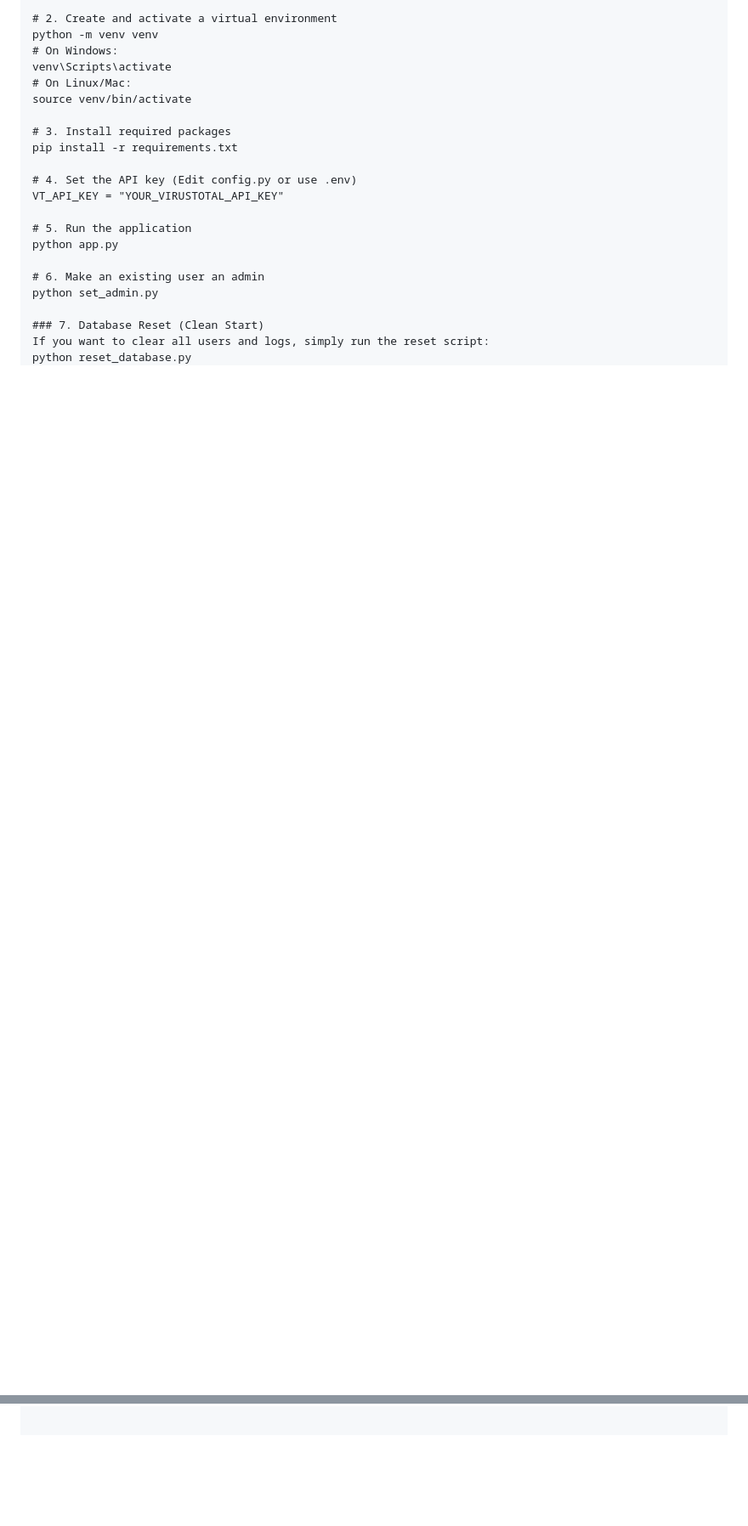
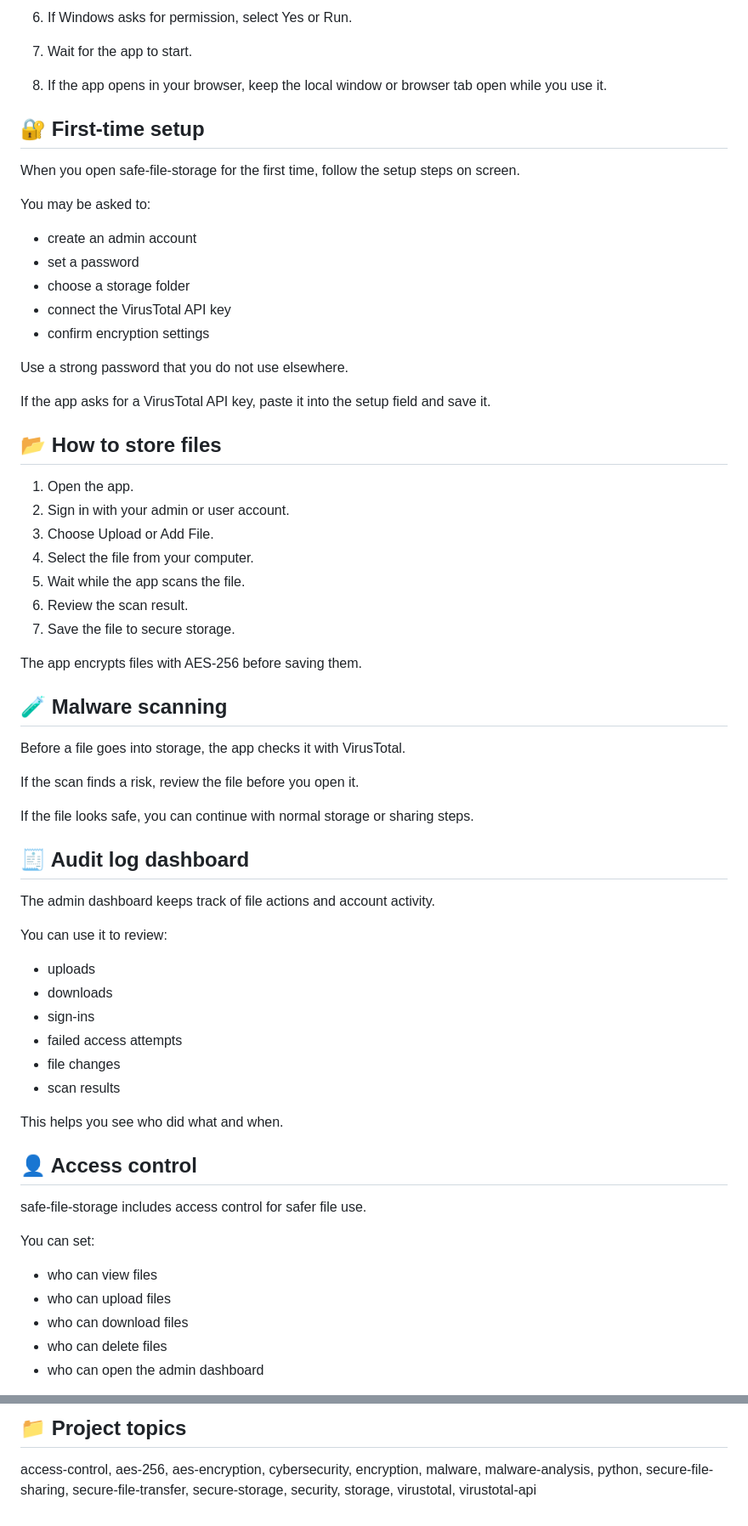
Before and after one commit to aa1125573296-svg/safe-file-storage, a Markdown page: README.md, 2 parts joined by grey strips. Shown at 85% size. Rendered like a GitHub page; blank space fills up the shorter version.

```diff
--- a/README.md
+++ b/README.md
@@ -69,23 +44,70 @@ cd safe-file-storage
 
-# 2. Create and activate a virtual environment
-python -m venv venv
-# On Windows:
-venv\Scripts\activate
-# On Linux/Mac:
-source venv/bin/activate
+6. If Windows asks for permission, select Yes or Run.
 
-# 3. Install required packages
-pip install -r requirements.txt
+7. Wait for the app to start.
 
-# 4. Set the API key (Edit config.py or use .env)
-VT_API_KEY = "YOUR_VIRUSTOTAL_API_KEY"
+8. If the app opens in your browser, keep the local window or browser tab open while you use it.
 
-# 5. Run the application
-python app.py
+## 🔐 First-time setup
 
-# 6. Make an existing user an admin
-python set_admin.py
+When you open safe-file-storage for the first time, follow the setup steps on screen.
 
-### 7. Database Reset (Clean Start)
-If you want to clear all users and logs, simply run the reset script:
-python reset_database.py
+You may be asked to:
+
+- create an admin account
+- set a password
+- choose a storage folder
+- connect the VirusTotal API key
+- confirm encryption settings
+
+Use a strong password that you do not use elsewhere.
+
+If the app asks for a VirusTotal API key, paste it into the setup field and save it.
+
+## 📂 How to store files
+
+1. Open the app.
+2. Sign in with your admin or user account.
+3. Choose Upload or Add File.
+4. Select the file from your computer.
+5. Wait while the app scans the file.
+6. Review the scan result.
+7. Save the file to secure storage.
+
+The app encrypts files with AES-256 before saving them.
+
+## 🧪 Malware scanning
+
+Before a file goes into storage, the app checks it with VirusTotal.
+
+If the scan finds a risk, review the file before you open it.
+
+If the file looks safe, you can continue with normal storage or sharing steps.
+
+## 🧾 Audit log dashboard
+
+The admin dashboard keeps track of file actions and account activity.
+
+You can use it to review:
+
+- uploads
+- downloads
+- sign-ins
+- failed access attempts
+- file changes
+- scan results
+
+This helps you see who did what and when.
+
+## 👤 Access control
+
+safe-file-storage includes access control for safer file use.
+
+You can set:
+
+- who can view files
+- who can upload files
+- who can download files
+- who can delete files
+- who can open the admin dashboard
+
@@ -91,0 +182,3 @@ python reset_database.py
+## 📁 Project topics
+
+access-control, aes-256, aes-encryption, cybersecurity, encryption, malware, malware-analysis, python, secure-file-sharing, secure-file-transfer, secure-storage, security, storage, virustotal, virustotal-api
```
Also changed, not shown: other parts of README.md (+95 -52 lines).
